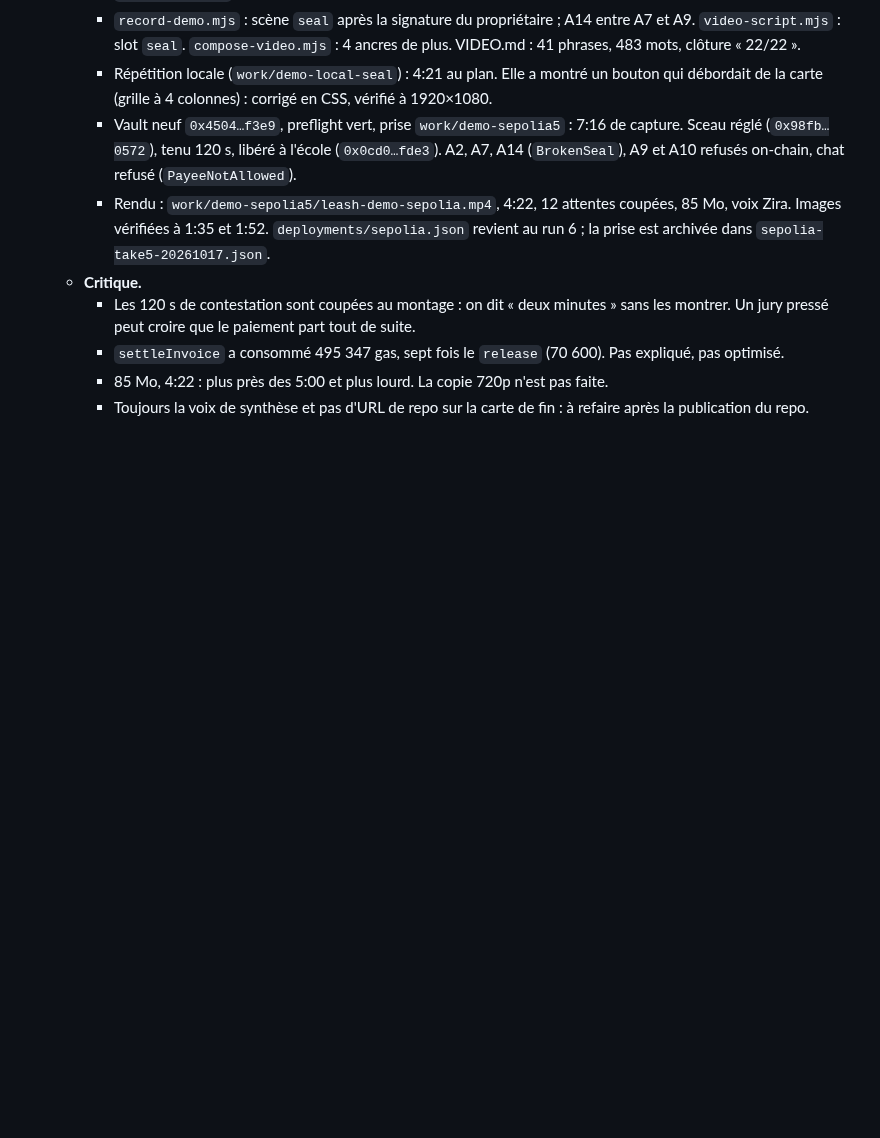
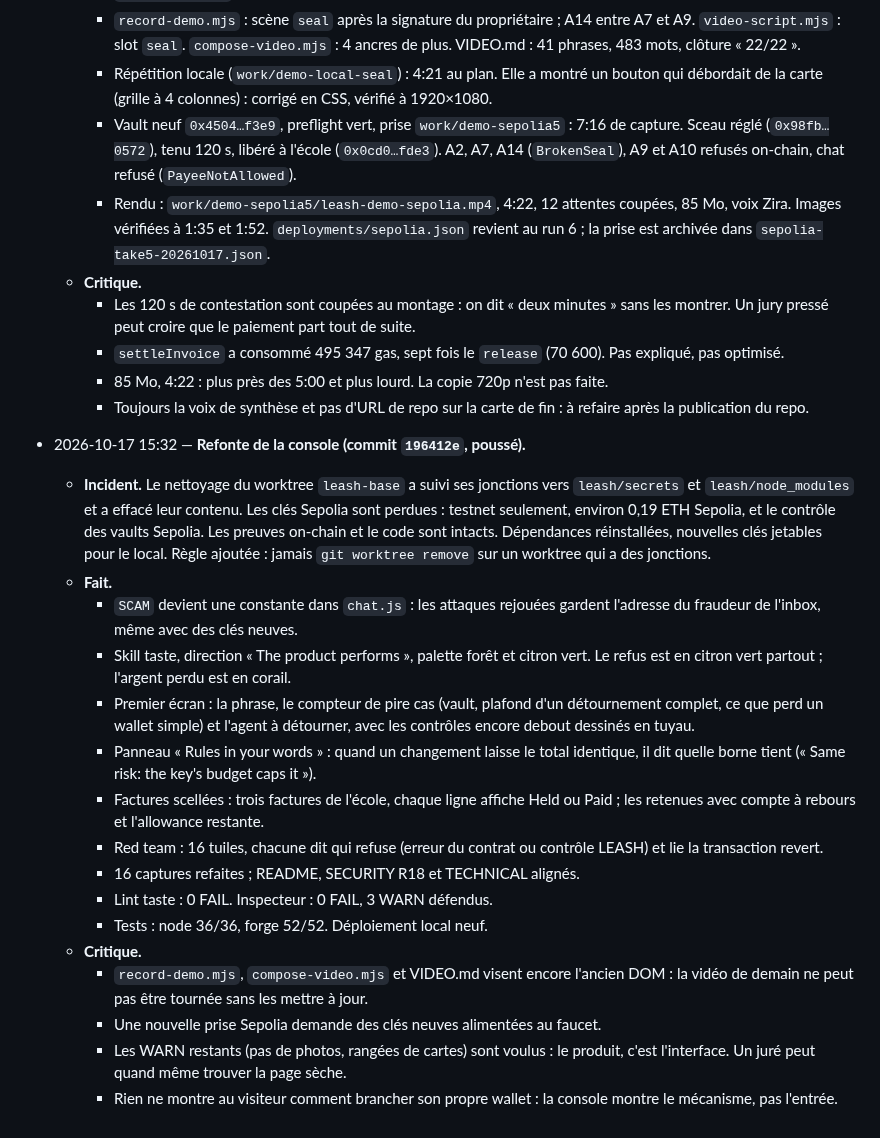
Before and after one commit to Brieuclerouxtardif/leash, a Markdown page: docs/boucle.md, the part around the change. Drawn GitHub-style; blank space fills up the shorter version.

Commit message:
Journal: console redesign, lost Sepolia keys
Co-Authored-By: Claude Opus 5.5 <noreply@anthropic.com>

```diff
--- a/docs/boucle.md
+++ b/docs/boucle.md
@@ -583,3 +583,21 @@ Ce ne sont pas des promesses du prompt : c'est le contrat qui refuse. Chaque ref
     - `settleInvoice` a consommé 495 347 gas, sept fois le `release` (70 600). Pas expliqué, pas optimisé.
     - 85 Mo, 4:22 : plus près des 5:00 et plus lourd. La copie 720p n'est pas faite.
     - Toujours la voix de synthèse et pas d'URL de repo sur la carte de fin : à refaire après la publication du repo.
+
+- 2026-10-17 15:32 — **Refonte de la console (commit `196412e`, poussé).**
+  - **Incident.** Le nettoyage du worktree `leash-base` a suivi ses jonctions vers `leash/secrets` et `leash/node_modules` et a effacé leur contenu. Les clés Sepolia sont perdues : testnet seulement, environ 0,19 ETH Sepolia, et le contrôle des vaults Sepolia. Les preuves on-chain et le code sont intacts. Dépendances réinstallées, nouvelles clés jetables pour le local. Règle ajoutée : jamais `git worktree remove` sur un worktree qui a des jonctions.
+  - **Fait.**
+    - `SCAM` devient une constante dans `chat.js` : les attaques rejouées gardent l'adresse du fraudeur de l'inbox, même avec des clés neuves.
+    - Skill taste, direction « The product performs », palette forêt et citron vert. Le refus est en citron vert partout ; l'argent perdu est en corail.
+    - Premier écran : la phrase, le compteur de pire cas (vault, plafond d'un détournement complet, ce que perd un wallet simple) et l'agent à détourner, avec les contrôles encore debout dessinés en tuyau.
+    - Panneau « Rules in your words » : quand un changement laisse le total identique, il dit quelle borne tient (« Same risk: the key's budget caps it »).
+    - Factures scellées : trois factures de l'école, chaque ligne affiche Held ou Paid ; les retenues avec compte à rebours et l'allowance restante.
+    - Red team : 16 tuiles, chacune dit qui refuse (erreur du contrat ou contrôle LEASH) et lie la transaction revert.
+    - 16 captures refaites ; README, SECURITY R18 et TECHNICAL alignés.
+    - Lint taste : 0 FAIL. Inspecteur : 0 FAIL, 3 WARN défendus.
+    - Tests : node 36/36, forge 52/52. Déploiement local neuf.
+  - **Critique.**
+    - `record-demo.mjs`, `compose-video.mjs` et VIDEO.md visent encore l'ancien DOM : la vidéo de demain ne peut pas être tournée sans les mettre à jour.
+    - Une nouvelle prise Sepolia demande des clés neuves alimentées au faucet.
+    - Les WARN restants (pas de photos, rangées de cartes) sont voulus : le produit, c'est l'interface. Un juré peut quand même trouver la page sèche.
+    - Rien ne montre au visiteur comment brancher son propre wallet : la console montre le mécanisme, pas l'entrée.
```
